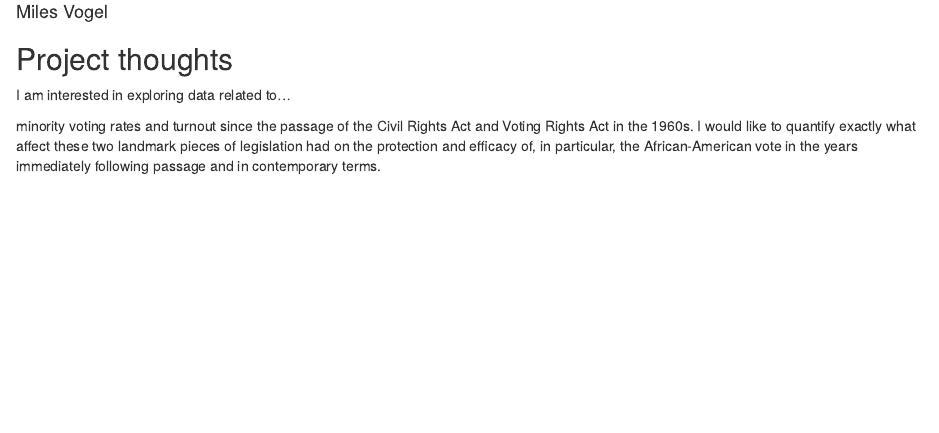
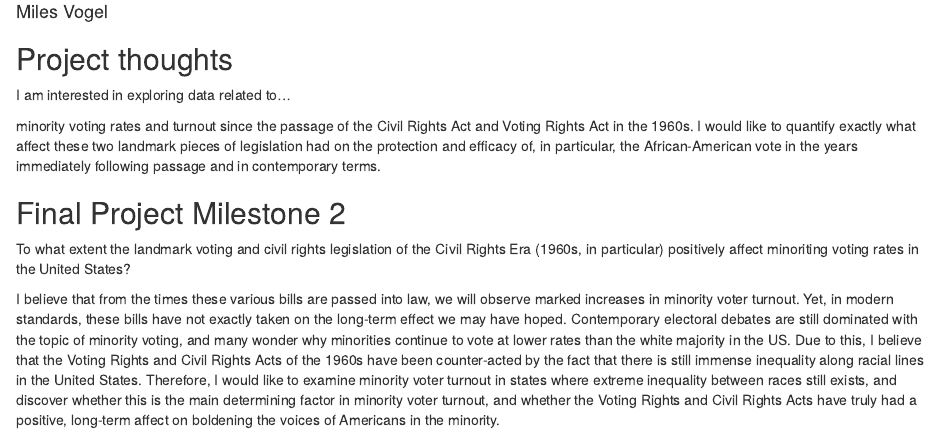
Before and after one commit to mvogel0421/ps270-final-project, an R Markdown document (index.Rmd): the page in a window 1100 px wide, from 70 px down. Rendered offline with R 4.5, knitr and Pandoc, with nearby package versions; drawn as R Markdown's standard HTML page in place of the format the file asks for.

Commit message:
Milestone 2, start

```diff
--- a/index.Rmd
+++ b/index.Rmd
@@ -14,3 +14,9 @@ output:
 I am interested in exploring data related to...
 
 minority voting rates and turnout since the passage of the Civil Rights Act and Voting Rights Act in the 1960s. I would like to quantify exactly what affect these two landmark pieces of legislation had on the protection and efficacy of, in particular, the African-American vote in the years immediately following passage and in contemporary terms.
+
+## Final Project Milestone 2
+
+To what extent the landmark voting and civil rights legislation of the Civil Rights Era (1960s, in particular) positively affect minoriting voting rates in the United States?
+
+I believe that from the times these various bills are passed into law, we will observe marked increases in minority voter turnout. Yet, in modern standards, these bills have not exactly taken on the long-term effect we may have hoped. Contemporary electoral debates are still dominated with the topic of minority voting, and many wonder why minorities continue to vote at lower rates than the white majority in the US. Due to this, I believe that the Voting Rights and Civil Rights Acts of the 1960s have been counter-acted by the fact that there is still immense inequality along racial lines in the United States. Therefore, I would like to examine minority voter turnout in states where extreme inequality between races still exists, and discover whether this is the main determining factor in minority voter turnout, and whether the Voting Rights and Civil Rights Acts have truly had a positive, long-term affect on boldening the voices of Americans in the minority.
```
